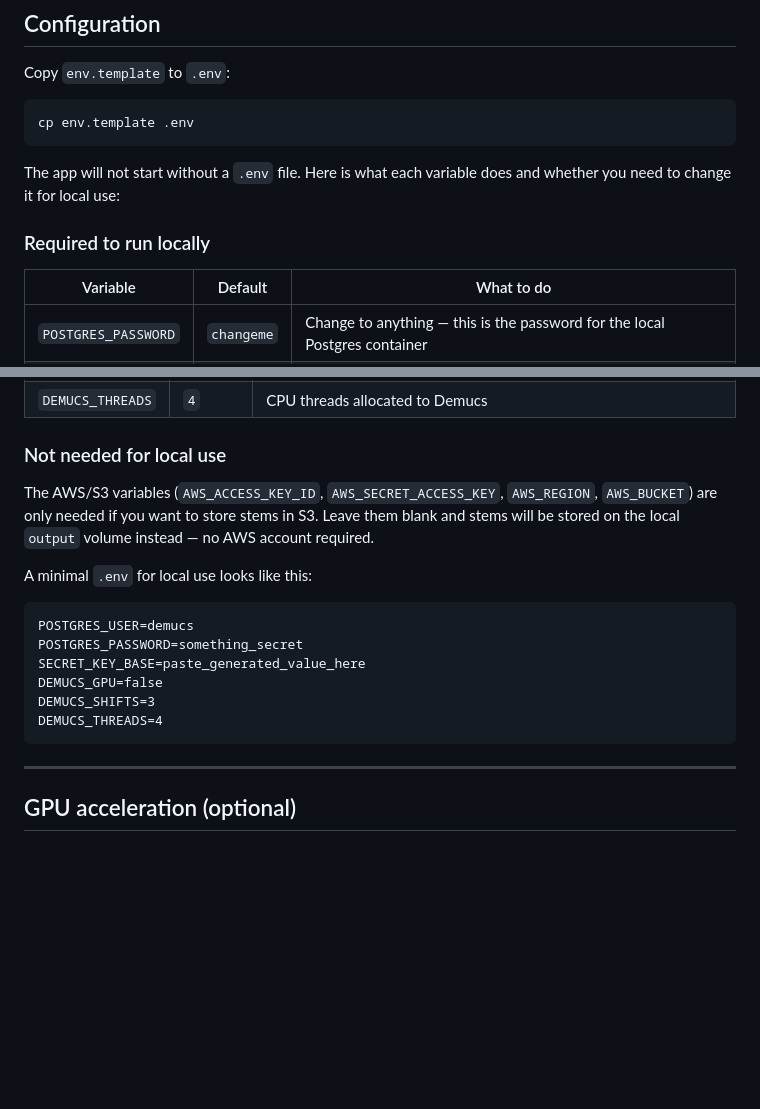
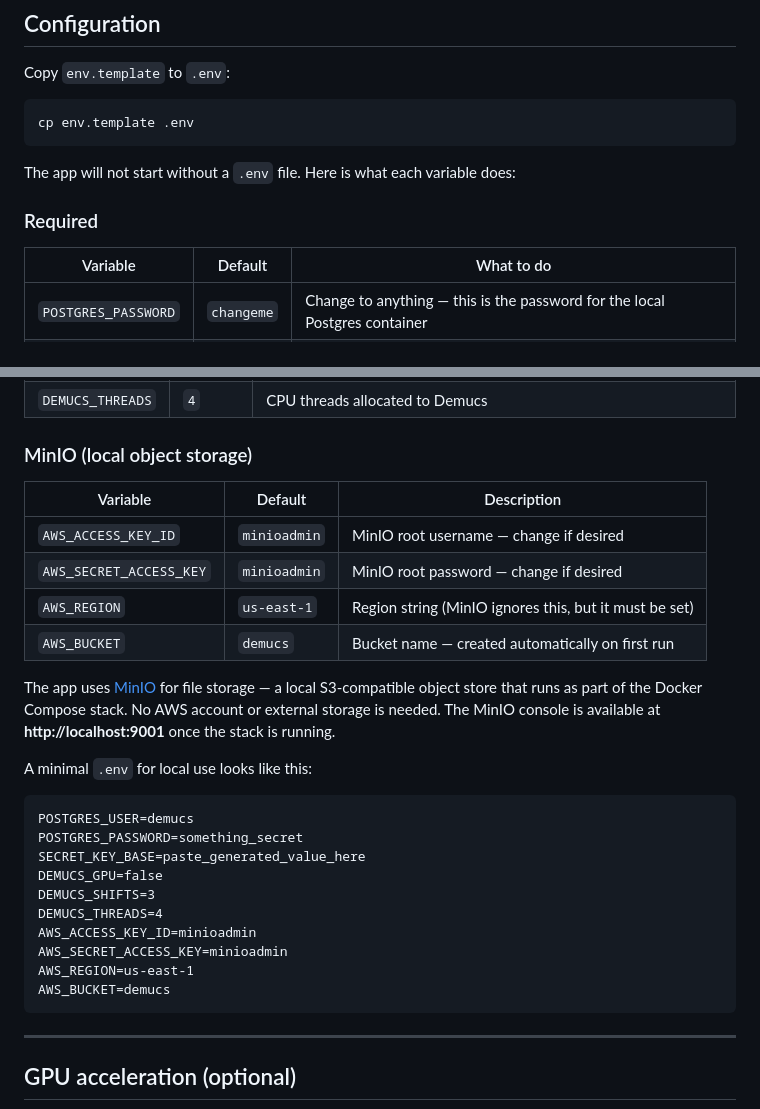
Before and after one commit to ross-ethridge/demucs, a Markdown page: README.md, 2 parts joined by grey strips. Rendered like a GitHub page; blank space fills up the shorter version.

````diff
--- a/README.md
+++ b/README.md
@@ -64,9 +64,9 @@ Copy `env.template` to `.env`:
 cp env.template .env
 ```
 
-The app will not start without a `.env` file. Here is what each variable does and whether you need to change it for local use:
+The app will not start without a `.env` file. Here is what each variable does:
 
-### Required to run locally
+### Required
 
 | Variable | Default | What to do |
 | --- | --- | --- |
@@ -82,9 +82,16 @@ The app will not start without a `.env` file. Here is what each variable does an
 | `DEMUCS_SHIFTS` | `1` | Number of prediction passes. Higher = better quality but slower. `3`–`5` is a good balance |
 | `DEMUCS_THREADS` | `4` | CPU threads allocated to Demucs |
 
-### Not needed for local use
+### MinIO (local object storage)
 
-The AWS/S3 variables (`AWS_ACCESS_KEY_ID`, `AWS_SECRET_ACCESS_KEY`, `AWS_REGION`, `AWS_BUCKET`) are only needed if you want to store stems in S3. Leave them blank and stems will be stored on the local `output` volume instead — no AWS account required.
+| Variable | Default | Description |
+| --- | --- | --- |
+| `AWS_ACCESS_KEY_ID` | `minioadmin` | MinIO root username — change if desired |
+| `AWS_SECRET_ACCESS_KEY` | `minioadmin` | MinIO root password — change if desired |
+| `AWS_REGION` | `us-east-1` | Region string (MinIO ignores this, but it must be set) |
+| `AWS_BUCKET` | `demucs` | Bucket name — created automatically on first run |
+
+The app uses [MinIO](https://min.io/) for file storage — a local S3-compatible object store that runs as part of the Docker Compose stack. No AWS account or external storage is needed. The MinIO console is available at **http://localhost:9001** once the stack is running.
 
 A minimal `.env` for local use looks like this:
 
@@ -95,6 +102,10 @@ SECRET_KEY_BASE=paste_generated_value_here
 DEMUCS_GPU=false
 DEMUCS_SHIFTS=3
 DEMUCS_THREADS=4
+AWS_ACCESS_KEY_ID=minioadmin
+AWS_SECRET_ACCESS_KEY=minioadmin
+AWS_REGION=us-east-1
+AWS_BUCKET=demucs
 ```
 
 ---
````
